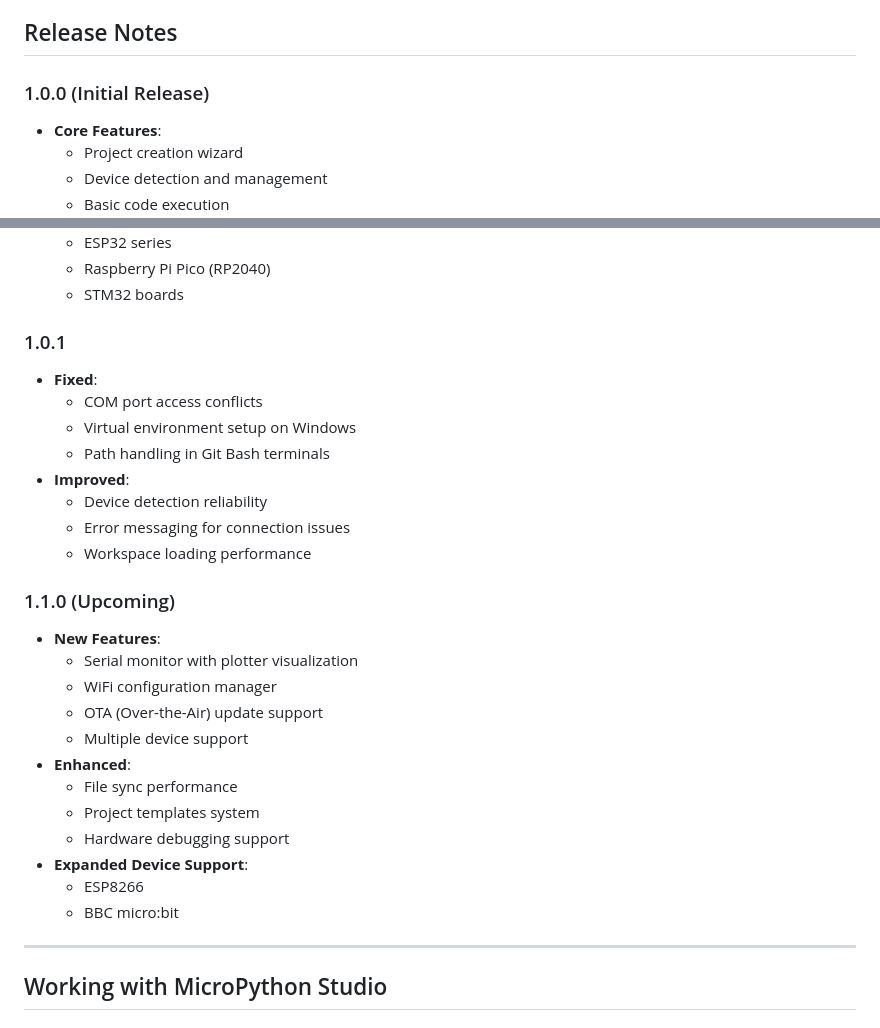
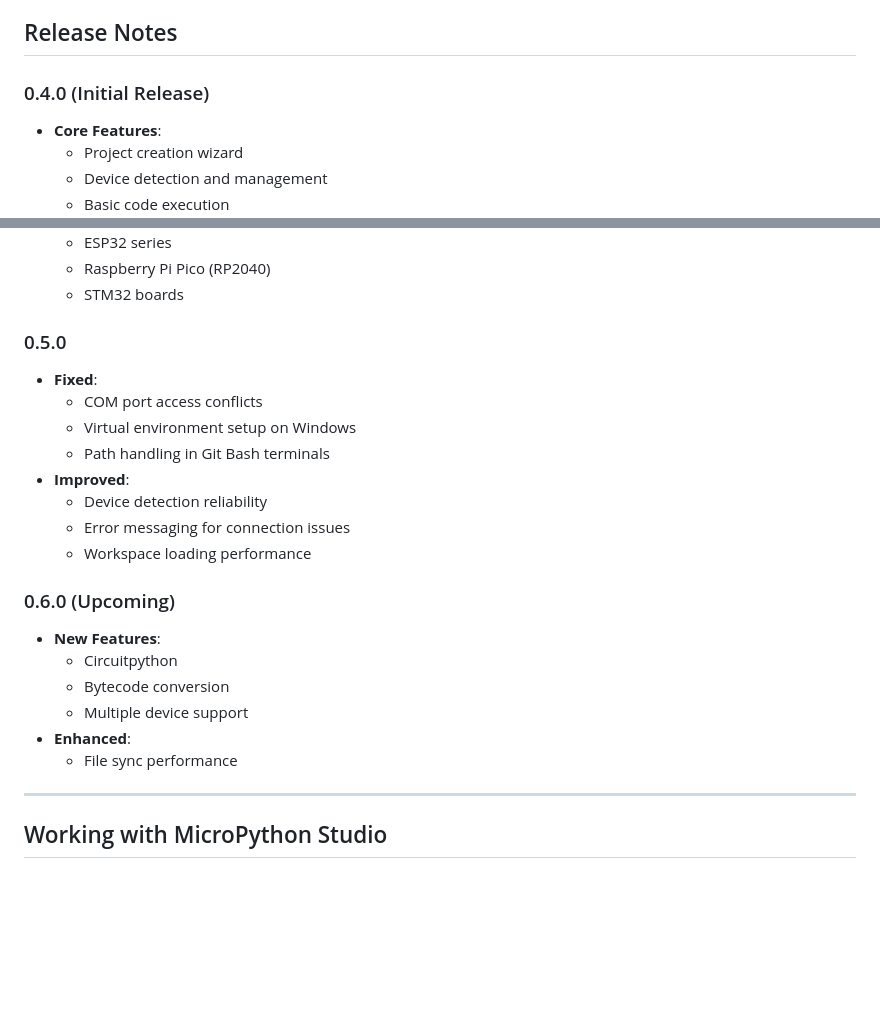
Before and after one commit to niwantha33/micropython-studio, a Markdown page: README.md, 2 parts joined by grey strips. Rendered like a GitHub page; blank space fills up the shorter version.

```diff
--- a/README.md
+++ b/README.md
@@ -56,7 +57,7 @@ The extension contributes the following settings:
 
 ## Release Notes
 
-### 1.0.0 (Initial Release)
+### 0.4.0 (Initial Release)
 
 - **Core Features**:
   - Project creation wizard
@@ -71,7 +72,7 @@ The extension contributes the following settings:
   - Raspberry Pi Pico (RP2040)
   - STM32 boards
 
-### 1.0.1
+### 0.5.0
 
 - **Fixed**:
   - COM port access conflicts
@@ -82,20 +83,14 @@ The extension contributes the following settings:
   - Error messaging for connection issues
   - Workspace loading performance
 
-### 1.1.0 (Upcoming)
+### 0.6.0 (Upcoming)
 
 - **New Features**:
-  - Serial monitor with plotter visualization
-  - WiFi configuration manager
-  - OTA (Over-the-Air) update support
+  - Circuitpython
+  - Bytecode conversion
   - Multiple device support
 - **Enhanced**:
   - File sync performance
-  - Project templates system
-  - Hardware debugging support
-- **Expanded Device Support**:
-  - ESP8266
-  - BBC micro:bit
 
 ---
 
```
Also changed, not shown: other parts of README.md (+2 -1 lines), resource/project.png (added), resource/wizard.png (added), 5 other files.
